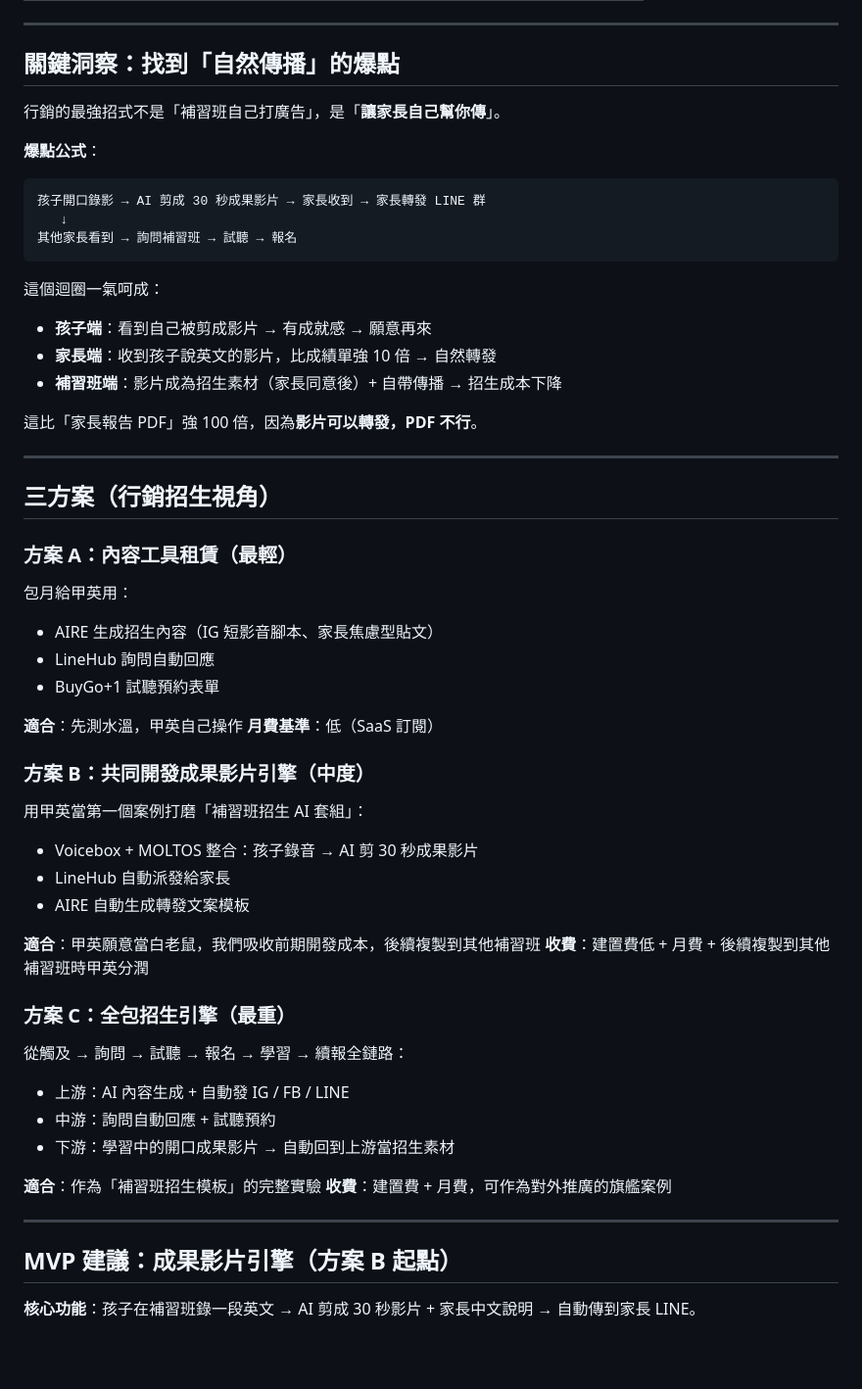
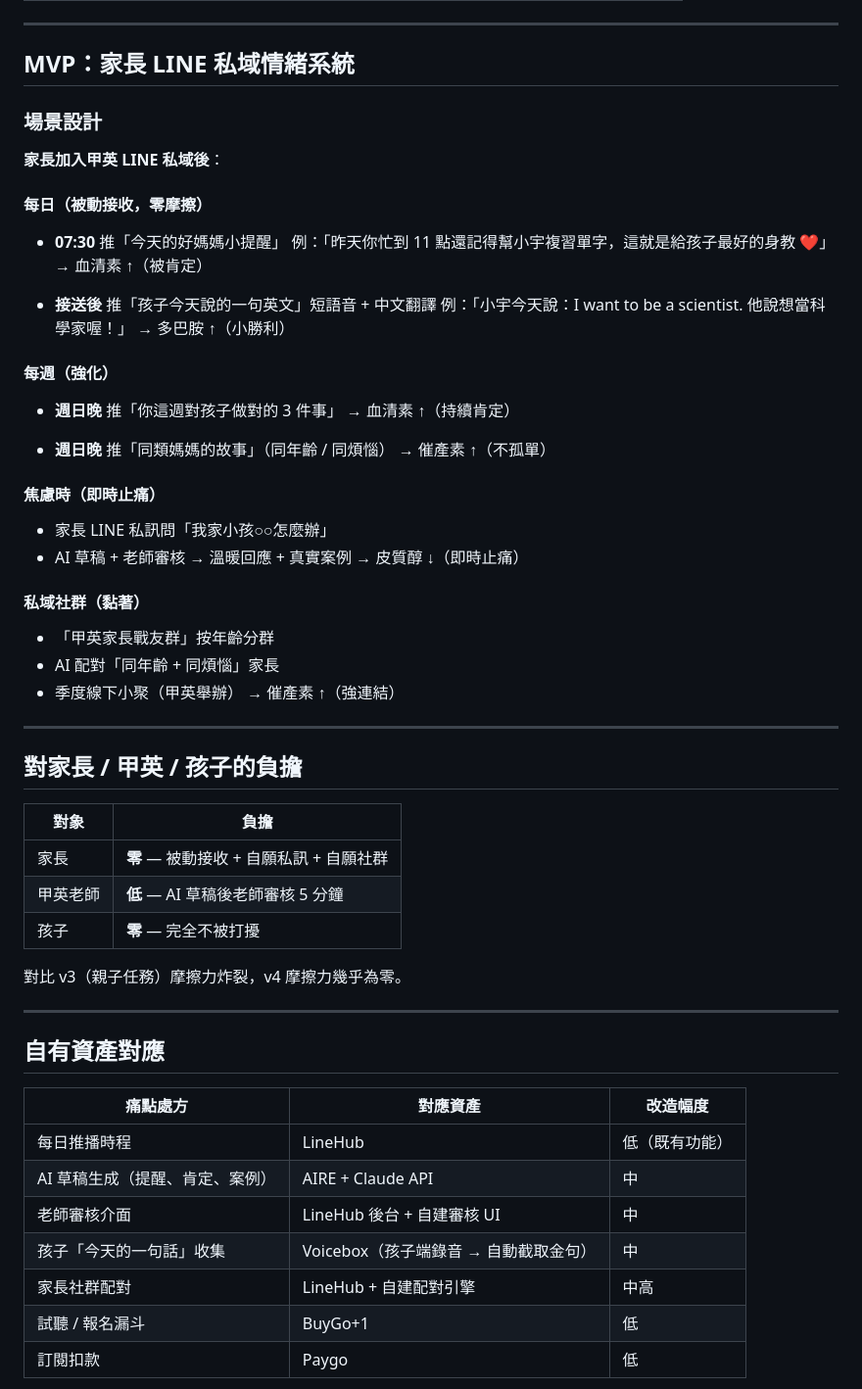
Before and after one commit to fishtvlvoe/prd-saas-dev, a Markdown page: what/cases/jiaying-english.md, the part around one of its changes. Shown at 98% size. Drawn GitHub-style; blank space fills up the shorter version.

````diff
--- a/what/cases/jiaying-english.md
+++ b/what/cases/jiaying-english.md
@@ -76,62 +68,62 @@ Fish 校正：**這方向錯了**。
 
 ---
 
-## 關鍵洞察：找到「自然傳播」的爆點
+## MVP：家長 LINE 私域情緒系統
 
-行銷的最強招式不是「補習班自己打廣告」，是「**讓家長自己幫你傳**」。
+### 場景設計
 
-**爆點公式**：
+**家長加入甲英 LINE 私域後**：
 
-```
-孩子開口錄影 → AI 剪成 30 秒成果影片 → 家長收到 → 家長轉發 LINE 群
-   ↓
-其他家長看到 → 詢問補習班 → 試聽 → 報名
-```
+#### 每日（被動接收，零摩擦）
+- **07:30** 推「今天的好媽媽小提醒」
+  例：「昨天你忙到 11 點還記得幫小宇複習單字，這就是給孩子最好的身教 ❤️」
+  → 血清素 ↑（被肯定）
 
-這個迴圈一氣呵成：
-- **孩子端**：看到自己被剪成影片 → 有成就感 → 願意再來
-- **家長端**：收到孩子說英文的影片，比成績單強 10 倍 → 自然轉發
-- **補習班端**：影片成為招生素材（家長同意後）+ 自帶傳播 → 招生成本下降
+- **接送後** 推「孩子今天說的一句英文」短語音 + 中文翻譯
+  例：「小宇今天說：I want to be a scientist. 他說想當科學家喔！」
+  → 多巴胺 ↑（小勝利）
 
-這比「家長報告 PDF」強 100 倍，因為**影片可以轉發，PDF 不行**。
+#### 每週（強化）
+- **週日晚** 推「你這週對孩子做對的 3 件事」
+  → 血清素 ↑（持續肯定）
+
+- **週日晚** 推「同類媽媽的故事」（同年齡 / 同煩惱）
+  → 催產素 ↑（不孤單）
+
+#### 焦慮時（即時止痛）
+- 家長 LINE 私訊問「我家小孩○○怎麼辦」
+- AI 草稿 + 老師審核 → 溫暖回應 + 真實案例
+  → 皮質醇 ↓（即時止痛）
+
+#### 私域社群（黏著）
+- 「甲英家長戰友群」按年齡分群
+- AI 配對「同年齡 + 同煩惱」家長
+- 季度線下小聚（甲英舉辦）
+  → 催產素 ↑（強連結）
 
 ---
 
-## 三方案（行銷招生視角）
+## 對家長 / 甲英 / 孩子的負擔
 
-### 方案 A：內容工具租賃（最輕）
+| 對象 | 負擔 |
+|------|------|
+| 家長 | **零** — 被動接收 + 自願私訊 + 自願社群 |
+| 甲英老師 | **低** — AI 草稿後老師審核 5 分鐘 |
+| 孩子 | **零** — 完全不被打擾 |
 
-包月給甲英用：
-- AIRE 生成招生內容（IG 短影音腳本、家長焦慮型貼文）
-- LineHub 詢問自動回應
-- BuyGo+1 試聽預約表單
-
-**適合**：先測水溫，甲英自己操作
-**月費基準**：低（SaaS 訂閱）
-
-### 方案 B：共同開發成果影片引擎（中度）
-
-用甲英當第一個案例打磨「補習班招生 AI 套組」：
-- Voicebox + MOLTOS 整合：孩子錄音 → AI 剪 30 秒成果影片
-- LineHub 自動派發給家長
-- AIRE 自動生成轉發文案模板
-
-**適合**：甲英願意當白老鼠，我們吸收前期開發成本，後續複製到其他補習班
-**收費**：建置費低 + 月費 + 後續複製到其他補習班時甲英分潤
-
-### 方案 C：全包招生引擎（最重）
-
-從觸及 → 詢問 → 試聽 → 報名 → 學習 → 續報全鏈路：
-- 上游：AI 內容生成 + 自動發 IG / FB / LINE
-- 中游：詢問自動回應 + 試聽預約
-- 下游：學習中的開口成果影片 → 自動回到上游當招生素材
-
-**適合**：作為「補習班招生模板」的完整實驗
-**收費**：建置費 + 月費，可作為對外推廣的旗艦案例
+對比 v3（親子任務）摩擦力炸裂，v4 摩擦力幾乎為零。
 
 ---
 
-## MVP 建議：成果影片引擎（方案 B 起點）
+## 自有資產對應
 
-**核心功能**：孩子在補習班錄一段英文 → AI 剪成 30 秒影片 + 家長中文說明 → 自動傳到家長 LINE。
+| 痛點處方 | 對應資產 | 改造幅度 |
+|---------|---------|---------|
+| 每日推播時程 | LineHub | 低（既有功能） |
+| AI 草稿生成（提醒、肯定、案例） | AIRE + Claude API | 中 |
+| 老師審核介面 | LineHub 後台 + 自建審核 UI | 中 |
+| 孩子「今天的一句話」收集 | Voicebox（孩子端錄音 → 自動截取金句） | 中 |
+| 家長社群配對 | LineHub + 自建配對引擎 | 中高 |
+| 試聽 / 報名漏斗 | BuyGo+1 | 低 |
+| 訂閱扣款 | Paygo | 低 |
 
````
Also changed, not shown: other parts of what/cases/jiaying-english.md (+133 -80 lines), README.md (+2 -1 lines), how/emotional-value-design.md (added, +127 -0 lines).
